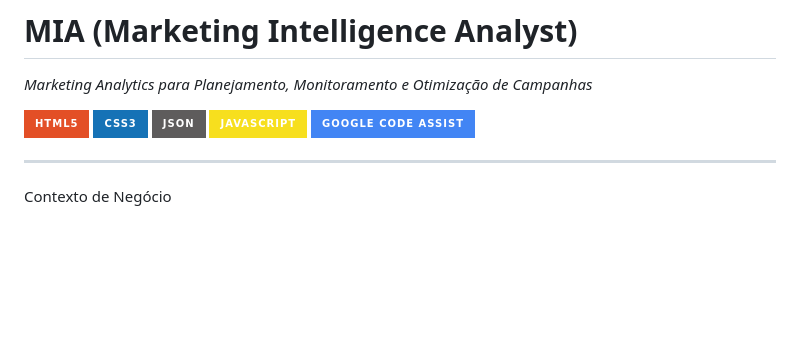
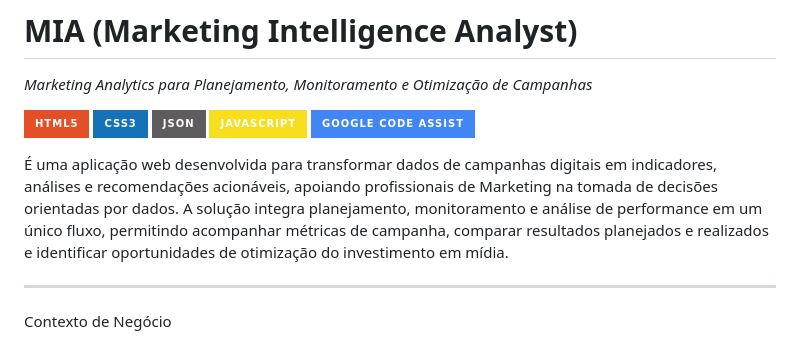
Before and after one commit to MCLG1661/Analista-de-Marketing-Inteligente, a Markdown page: README.md, the part around the change. Drawn GitHub-style; badges without logos; blank space fills up the shorter version.

Commit message:
Enhance README with application description
Added a description of the web application for digital campaign data analysis and performance monitoring.

```diff
--- a/README.md
+++ b/README.md
@@ -7,6 +7,9 @@
 ![JSON](https://img.shields.io/badge/json-5E5C5C?style=for-the-badge&logo=json&logoColor=white)
 ![JavaScript](https://img.shields.io/badge/JavaScript-F7DF1E?style=for-the-badge&logo=javascript&logoColor=black)
 ![Google Code Assist](https://img.shields.io/badge/Google%20Code%20Assist-4285F4?style=for-the-badge&logo=google&logoColor=white)
+
+É uma aplicação web desenvolvida para transformar dados de campanhas digitais em indicadores, análises e recomendações acionáveis, apoiando profissionais de Marketing na tomada de decisões orientadas por dados.
+A solução integra planejamento, monitoramento e análise de performance em um único fluxo, permitindo acompanhar métricas de campanha, comparar resultados planejados e realizados e identificar oportunidades de otimização do investimento em mídia.
 
 ---
 
```
